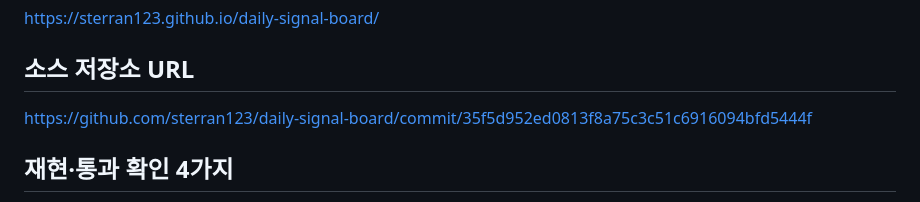
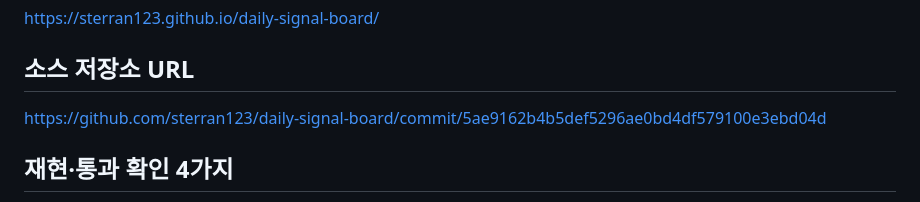
Before and after one commit to sterran123/daily-signal-board, a Markdown page: SUBMISSION.md, the part around the change. GitHub-like rendering.

Commit message:
Keep submission source pinned to reviewed region support.
Generated with [Devin](https://devin.ai)

Co-Authored-By: Devin <158243242+devin-ai-integration[bot]@users.noreply.github.com>

```diff
--- a/SUBMISSION.md
+++ b/SUBMISSION.md
@@ -6,7 +6,7 @@ https://sterran123.github.io/daily-signal-board/
 
 ## 소스 저장소 URL
 
-https://github.com/sterran123/daily-signal-board/commit/35f5d952ed0813f8a75c3c51c6916094bfd5444f
+https://github.com/sterran123/daily-signal-board/commit/5ae9162b4b5def5296ae0bd4df579100e3ebd04d
 
 ## 재현·통과 확인 4가지
 
```
